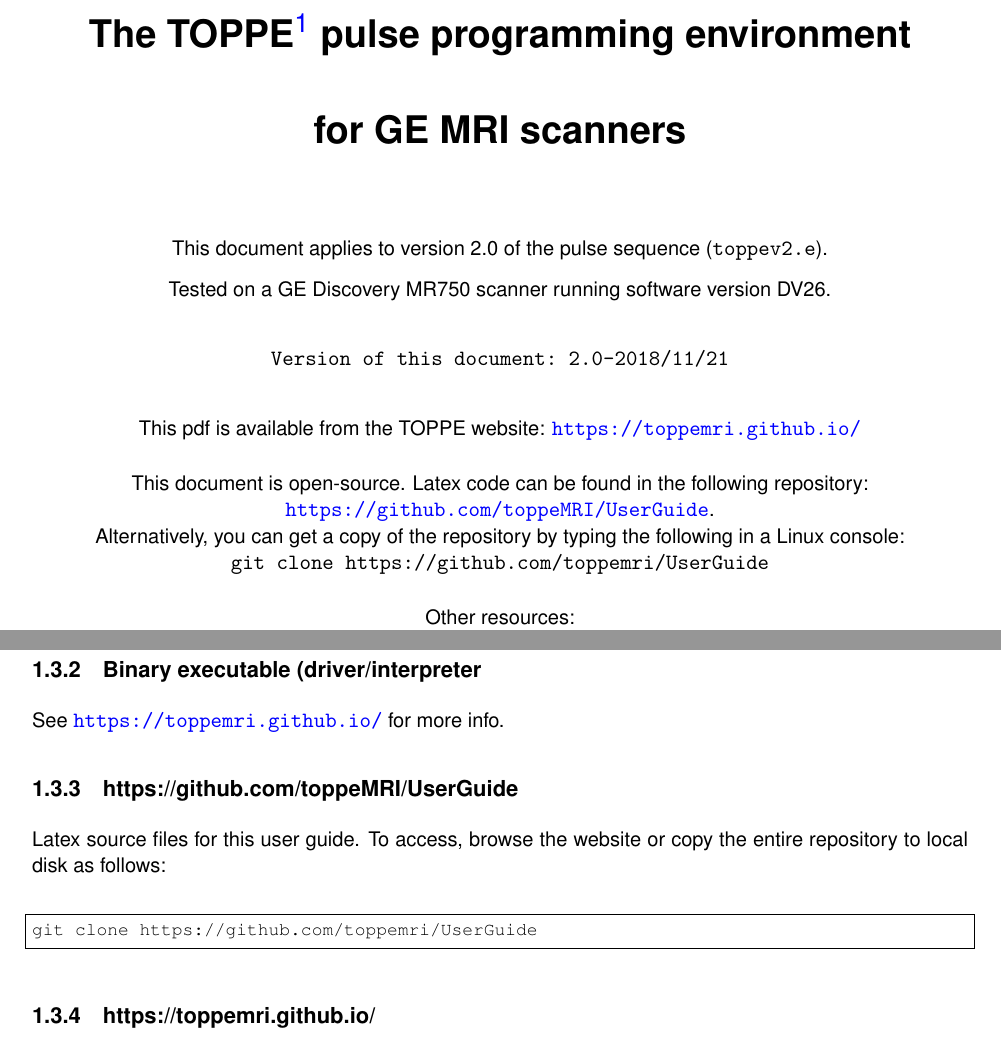
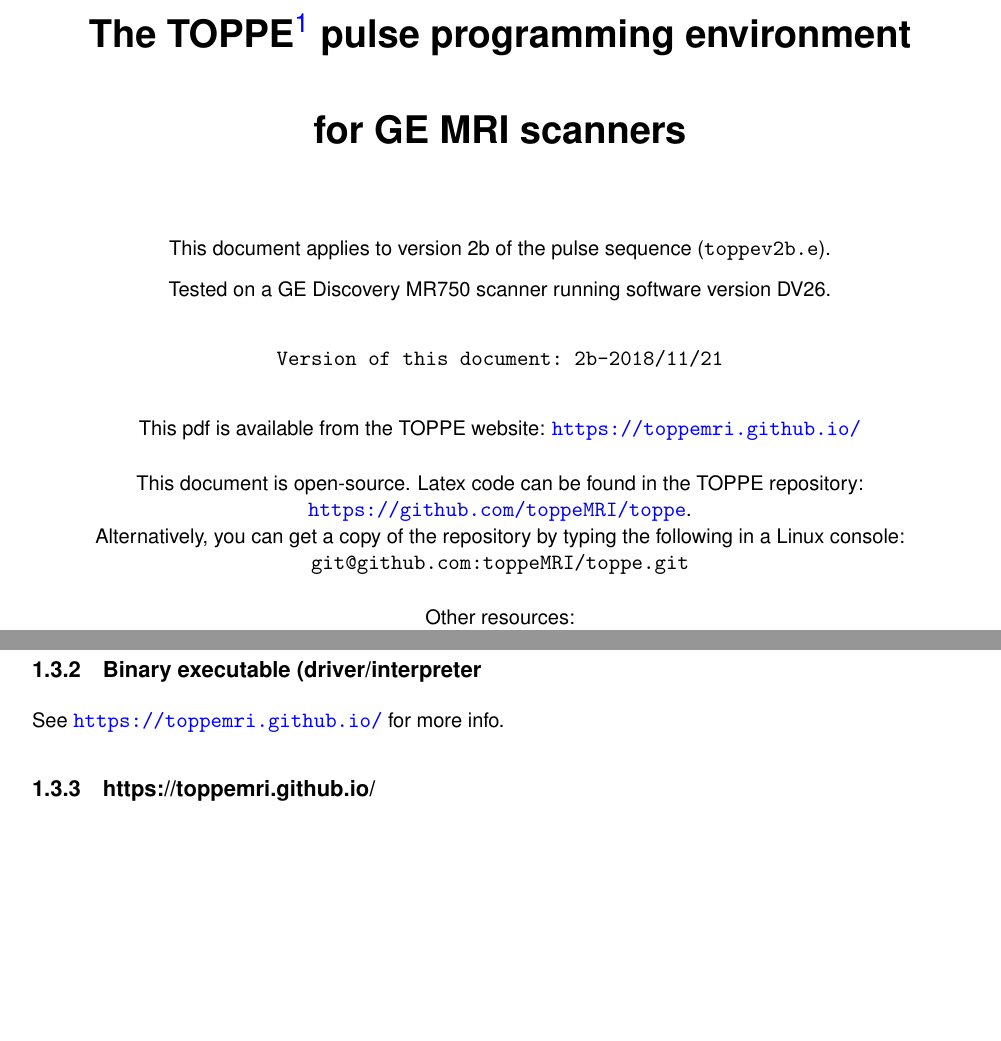
Before and after one commit to toppeMRI/toppe, a LaTeX document (UserGuide/main.tex, which reads UserGuide/intro.tex, UserGuide/title.tex): two parts of pages 1 and 7 of 18, joined at a grey line, cut so that both start at the same text, the shorter picture padded with empty space. The pictures show the PDF file UserGuide/TOPPE_UserGuide.pdf that the author committed with the source.

Commit message:
On branch master Your branch is up to date with 'origin/master'.
Changes to be committed:
modified:   TOPPE_UserGuide.pdf
modified:   intro.tex
modified:   main.tex
modified:   scanning.tex
modified:   title.tex

```diff
--- a/UserGuide/intro.tex
+++ b/UserGuide/intro.tex
@@ -144,29 +144,19 @@
 
 TOPPE is open-source and is available at the following sites:
 
-\subsection{https://github.com/toppeMRI/matlab}
+\subsection{https://github.com/toppeMRI/toppe}
 
 Matlab scripts for creating and viewing TOPPE files. Also contains complete sequence examples.
 To access the code, you can either browse the website, or copy the entire repository to local disk as follows:
 
 \begin{lstlisting}
-git clone https://github.com/toppemri/matlab
+git clone git@github.com:toppeMRI/toppe.git
 \end{lstlisting}
 
 
 \subsection{Binary executable (driver/interpreter}
 
 See \url{https://toppemri.github.io/} for more info.
-
-
-\subsection{https://github.com/toppeMRI/UserGuide}
-
-Latex source files for this user guide.
-To access, browse the website or copy the entire repository to local disk as follows:
-\begin{lstlisting}
-git clone https://github.com/toppemri/UserGuide
-\end{lstlisting}
-
 
 
 \subsection{https://toppemri.github.io/}
--- a/UserGuide/title.tex
+++ b/UserGuide/title.tex
@@ -16,9 +16,9 @@
 {Tested on a GE Discovery MR750 scanner running software version DV26.   } \\ [0.3in]
 {\tt Version of this document:~\toppeversion-\today} \\ [0.3in]
 This pdf is available from the TOPPE website: \toppeweb \\ [0.2in]
-This document is open-source. Latex code can be found in the following repository: \url{https://github.com/toppeMRI/UserGuide}. \\
+This document is open-source. Latex code can be found in the TOPPE repository: \url{https://github.com/toppeMRI/toppe}. \\
 Alternatively, you can get a copy of the repository by typing the following in a Linux console:\\
-{\tt git clone https://github.com/toppemri/UserGuide} \\ [0.2in]
+{\tt git@github.com:toppeMRI/toppe.git} \\ [0.2in]
 {Other resources:} \\
 {Wiki: \url{https://github.com/toppeMRI/toppemri.github.io/wiki}} \\
 {Discussion forum: \url{https://github.com/orgs/toppeMRI/teams/discussion-forum} } \\ [0.3in]
```
Also changed, not shown: UserGuide/main.tex (+3 -3 lines), UserGuide/scanning.tex (+2 -2 lines), UserGuide/TOPPE_UserGuide.pdf, UserGuide/intro.tex (6 more changed lines).
